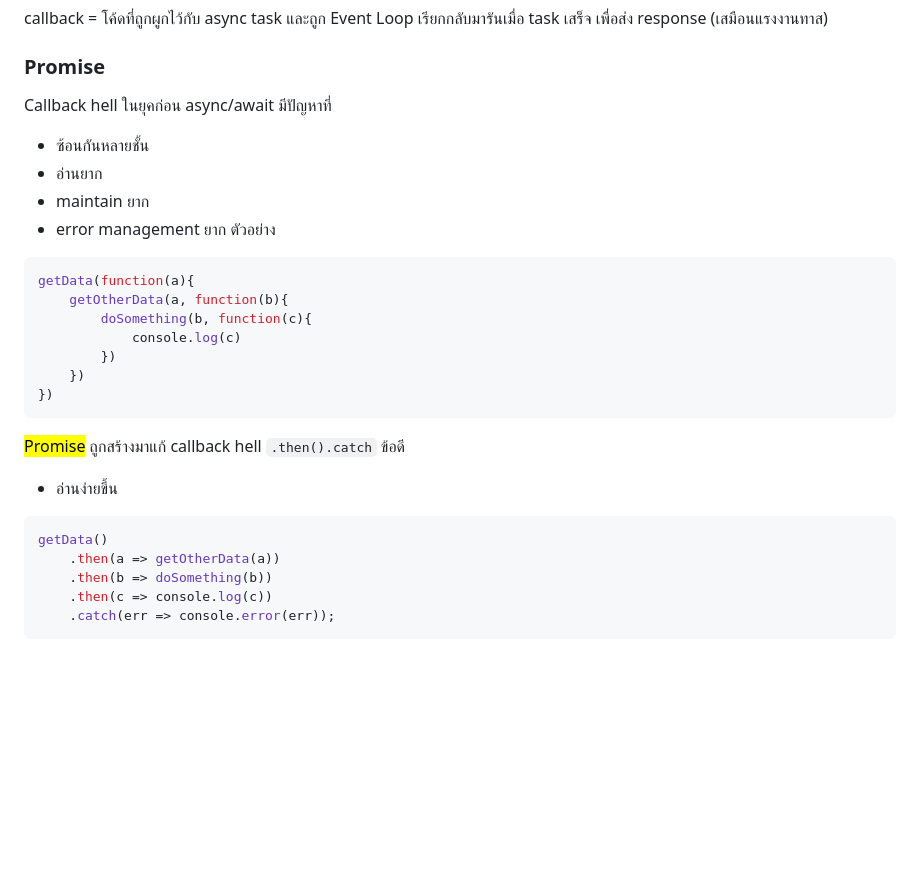
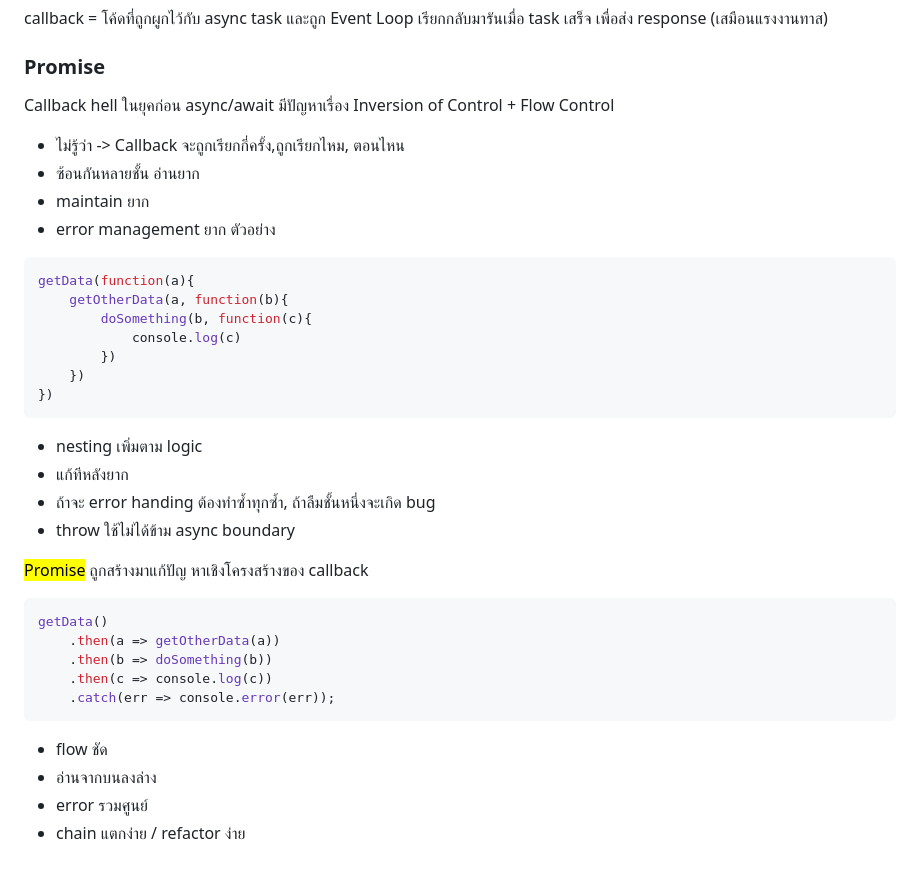
Before and after one commit to supachaiB/nodejs-fundamentals, a Markdown page: docs/AsyncAwait.md, the part around the change. GitHub-like rendering; blank space fills up the shorter version.

Commit message:
docs edit md

````diff
--- a/docs/AsyncAwait.md
+++ b/docs/AsyncAwait.md
@@ -52,9 +52,9 @@ callback = โค้ดที่ถูกผูกไว้กับ async task
 
 
 ### Promise
-Callback hell ในยุคก่อน async/await มีปัญหาที่
-- ซ้อนกันหลายชั้น
-- อ่านยาก
+Callback hell ในยุคก่อน async/await มีปัญหาเรื่อง Inversion of Control + Flow Control
+- ไม่รู้ว่า -> Callback จะถูกเรียกกี่ครั้ง,ถูกเรียกไหม, ตอนไหน
+- ซ้อนกันหลายชั้น อ่านยาก
 - maintain ยาก
 - error management ยาก
 ตัวอย่าง
@@ -67,9 +67,13 @@ getData(function(a){
     })
 })
 ```
-<mark>Promise</mark> ถูกสร้างมาแก้ callback hell
-`.then().catch` ข้อดี
-- อ่านง่ายขึ้น
+- nesting เพิ่มตาม logic
+- แก้ทีหลังยาก
+- ถ้าจะ error handing ต้องทำซ้ำทุกซ้ำ, ถ้าลืมชั้นหนึ่งจะเกิด bug
+- throw ใช้ไม่ได้ข้าม async boundary
+
+<mark>Promise</mark> ถูกสร้างมาแก้ปัญ หาเชิงโครงสร้างของ callback
+
 ``` js
 getData()
     .then(a => getOtherData(a))
@@ -77,3 +81,7 @@ getData()
     .then(c => console.log(c))
     .catch(err => console.error(err));
 ```
+- flow ชัด
+- อ่านจากบนลงล่าง
+- error รวมศูนย์
+- chain แตกง่าย / refactor ง่าย
````
